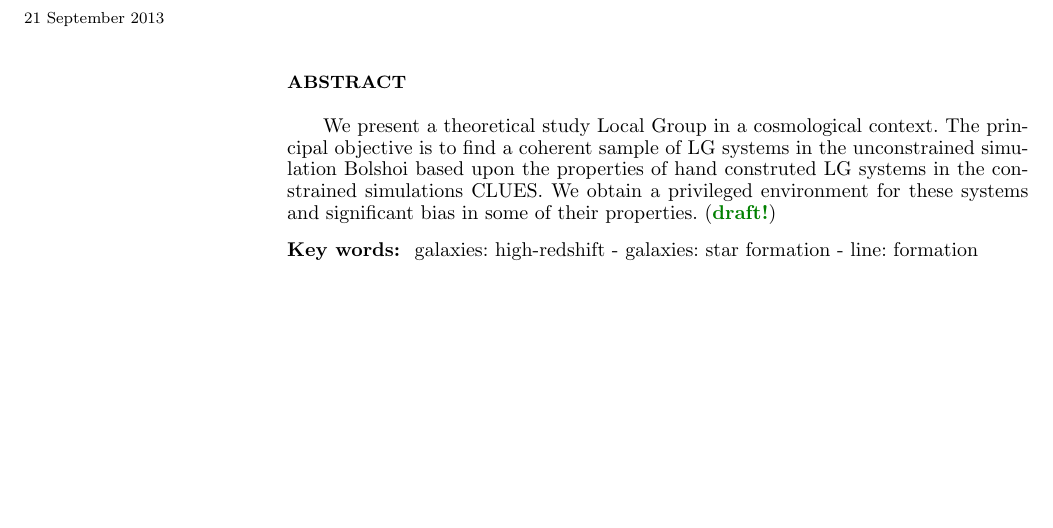
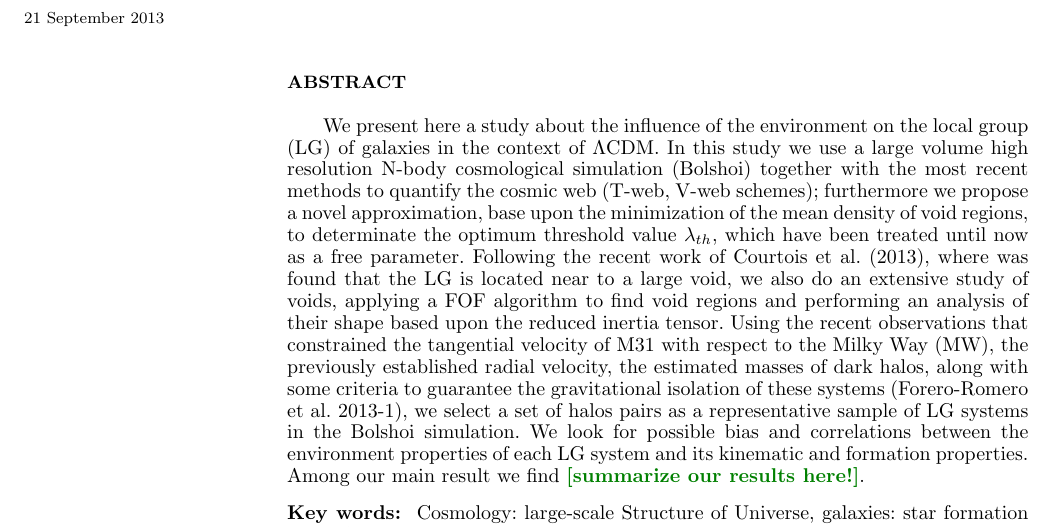
Before and after one commit to sbustamante/LGEnvironmentPaper, a LaTeX paper (lg_env.tex): part of page 1 of 6, cut so that both start at the same text, the shorter picture padded with empty space. Compiled offline with pdfLaTeX; a LaTeX package or settings file that is missing is left out.

Commit message:
New abstract draft according with our new objetives

```diff
--- a/lg_env.tex
+++ b/lg_env.tex
@@ -25,17 +25,34 @@ No. 18A-10, Edificio Ip, Bogot\'a, Colombia
 \begin{abstract}
 
 
-We present a theoretical study Local Group in a cosmological context.
-The principal objective is to find a coherent sample of LG systems in
-the unconstrained simulation Bolshoi based upon the properties of hand
-construted LG systems in the constrained simulations CLUES. We obtain a
-privileged environment for these systems and significant bias in some of
-their properties. (\SRKED{draft!})
+We present here a study about the influence of the environment on the
+local group (LG) of galaxies in the context of $\Lambda$CDM. In this study
+we use a large volume high resolution N-body cosmological simulation
+(Bolshoi) together with the most recent methods to quantify the cosmic web
+(T-web, V-web schemes); furthermore we propose a novel approximation, base
+upon the minimization of the mean density of void regions, to determinate
+the optimum threshold value $\lambda_{th}$, which have been treated until
+now as a free parameter.
+Following the recent work of Courtois et al. (2013), where was
+found that the LG is located near to a large void, we also do an extensive
+study of voids, applying a FOF algorithm to find void regions and
+performing an analysis of their shape based upon the reduced inertia
+tensor.
+Using the recent observations that constrained the tangential velocity of
+M31 with respect to the Milky Way (MW), the previously established radial
+velocity, the estimated masses of dark halos, along with some criteria
+to guarantee the gravitational isolation of these systems (Forero-Romero
+et al. 2013-1), we select a set of halos pairs as a representative sample
+of LG systems in the Bolshoi simulation.
+We look for possible bias and correlations between the environment
+properties of each LG system and its kinematic and formation properties.
+Among our main result we find \SRKED{[summarize our results here!]}.
 
 \end{abstract}
 
 \begin{keywords}
-galaxies: high-redshift - galaxies: star formation - line: formation
+Cosmology: large-scale Structure of Universe,
+galaxies: star formation - line: formation
 \end{keywords}
 
 
```
Also changed, not shown: lg_env.pdf, lg_env.tex (21 more changed lines).
